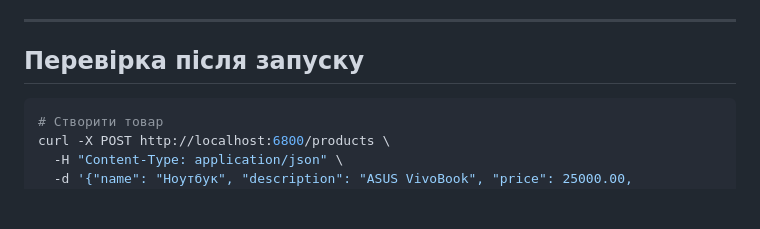
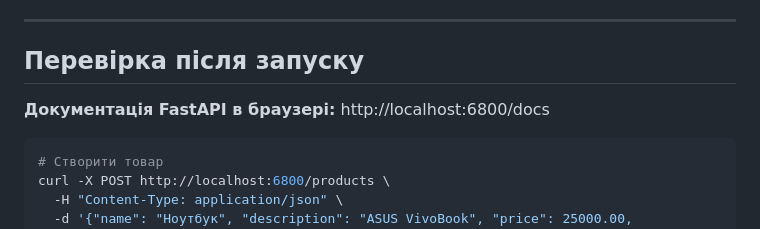
Before and after one commit to StGregory-DevOps/DevOps-playground, a Markdown page: my_test_multi-stage-5/README.md, the part around the change. GitHub-like rendering; blank space fills up the shorter version.

````diff
--- a/my_test_multi-stage-5/README.md
+++ b/my_test_multi-stage-5/README.md
@@ -71,6 +71,8 @@ product-api/
 ---
 
 ## Перевірка після запуску
+**Документація FastAPI в браузері:**
+   http://localhost:6800/docs
 
 ```bash
 # Створити товар
````
